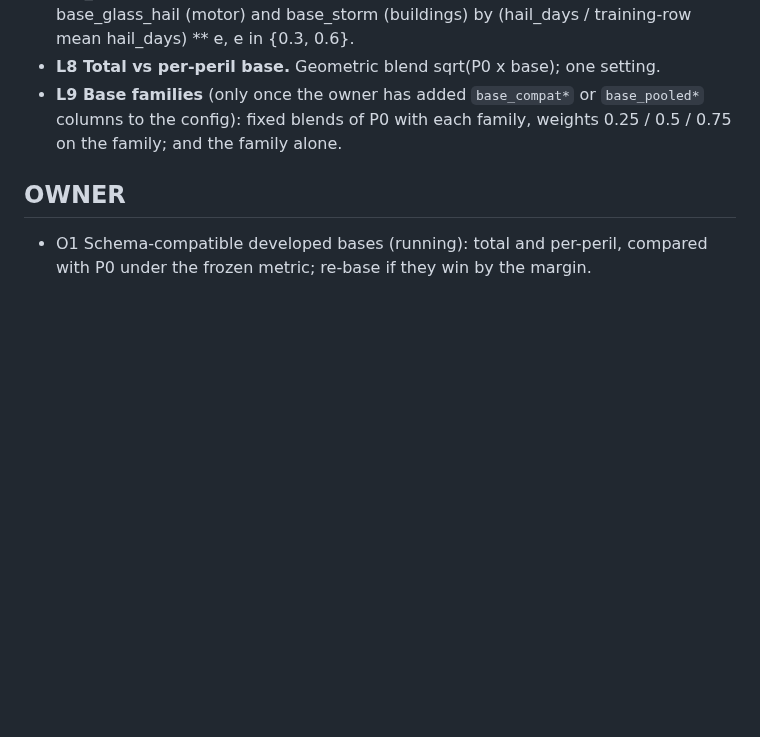
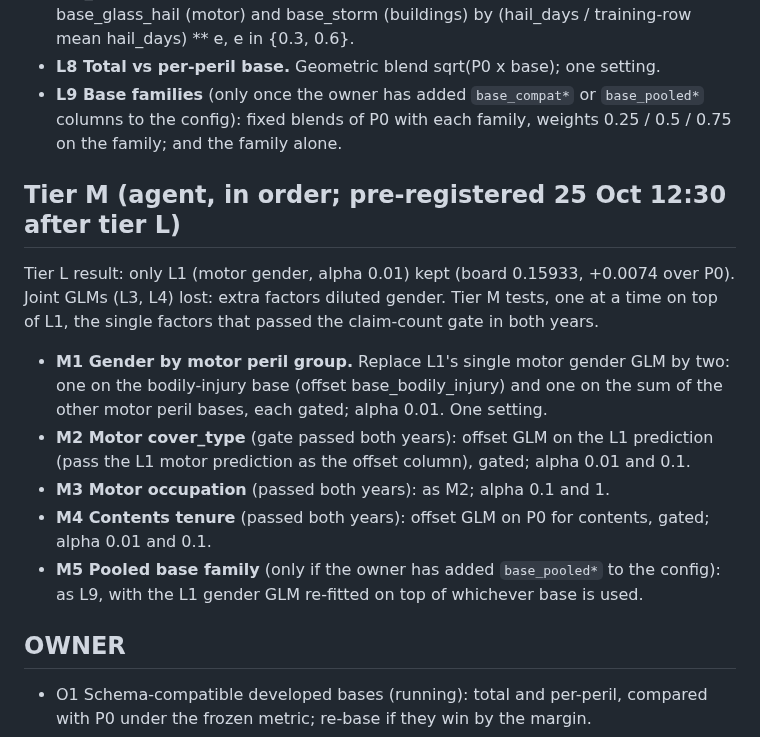
Before and after one commit to farmcoding/iaa-hackathon-2026, a Markdown page: research/experiment_backlog_emerging.md, the part around the change. Drawn GitHub-style; blank space fills up the shorter version.

Commit message:
backlog: tier M (single gated factors on top of L1, gender by motor peril group)
Co-Authored-By: Claude Opus 5.5 <noreply@anthropic.com>

```diff
--- a/research/experiment_backlog_emerging.md
+++ b/research/experiment_backlog_emerging.md
@@ -41,6 +41,23 @@ email_domain, payment_method, channel) fail in both years.
   columns to the config): fixed blends of P0 with each family, weights 0.25 / 0.5 / 0.75
   on the family; and the family alone.
 
+## Tier M (agent, in order; pre-registered 25 Oct 12:30 after tier L)
+
+Tier L result: only L1 (motor gender, alpha 0.01) kept (board 0.15933, +0.0074 over P0).
+Joint GLMs (L3, L4) lost: extra factors diluted gender. Tier M tests, one at a time on top
+of L1, the single factors that passed the claim-count gate in both years.
+
+- **M1 Gender by motor peril group.** Replace L1's single motor gender GLM by two: one on
+  the bodily-injury base (offset base_bodily_injury) and one on the sum of the other motor
+  peril bases, each gated; alpha 0.01. One setting.
+- **M2 Motor cover_type** (gate passed both years): offset GLM on the L1 prediction (pass
+  the L1 motor prediction as the offset column), gated; alpha 0.01 and 0.1.
+- **M3 Motor occupation** (passed both years): as M2; alpha 0.1 and 1.
+- **M4 Contents tenure** (passed both years): offset GLM on P0 for contents, gated; alpha
+  0.01 and 0.1.
+- **M5 Pooled base family** (only if the owner has added `base_pooled*` to the config):
+  as L9, with the L1 gender GLM re-fitted on top of whichever base is used.
+
 ## OWNER
 
 - O1 Schema-compatible developed bases (running): total and per-peril, compared with P0
```
